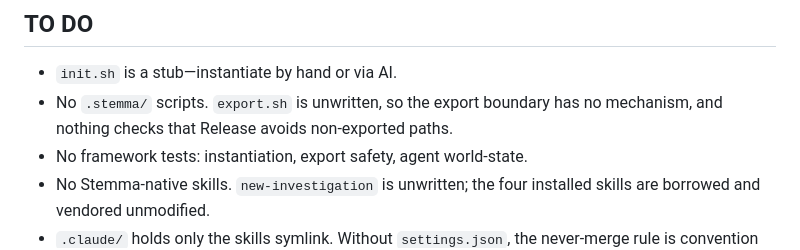
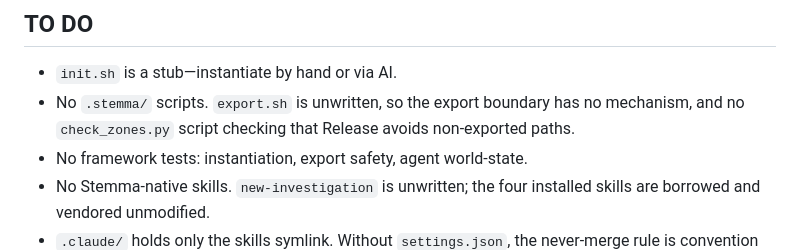
Before and after one commit to jkfids/claude-template-test, a Markdown page: README.md, the part around the change. GitHub-like rendering.

```diff
--- a/README.md
+++ b/README.md
@@ -17,7 +17,8 @@ platforms.
 ## TO DO
 - `init.sh` is a stub—instantiate by hand or via AI.
 - No `.stemma/` scripts. `export.sh` is unwritten, so the export boundary has
-  no mechanism, and nothing checks that Release avoids non-exported paths.
+  no mechanism, and no `check_zones.py` script checking that Release avoids
+  non-exported paths.
 - No framework tests: instantiation, export safety, agent world-state.
 - No Stemma-native skills. `new-investigation` is unwritten; the four installed
   skills are borrowed and vendored unmodified.
```
Also changed, not shown: DESIGN.md (renamed from .stemma/DESIGN.md, +147 -127 lines).
